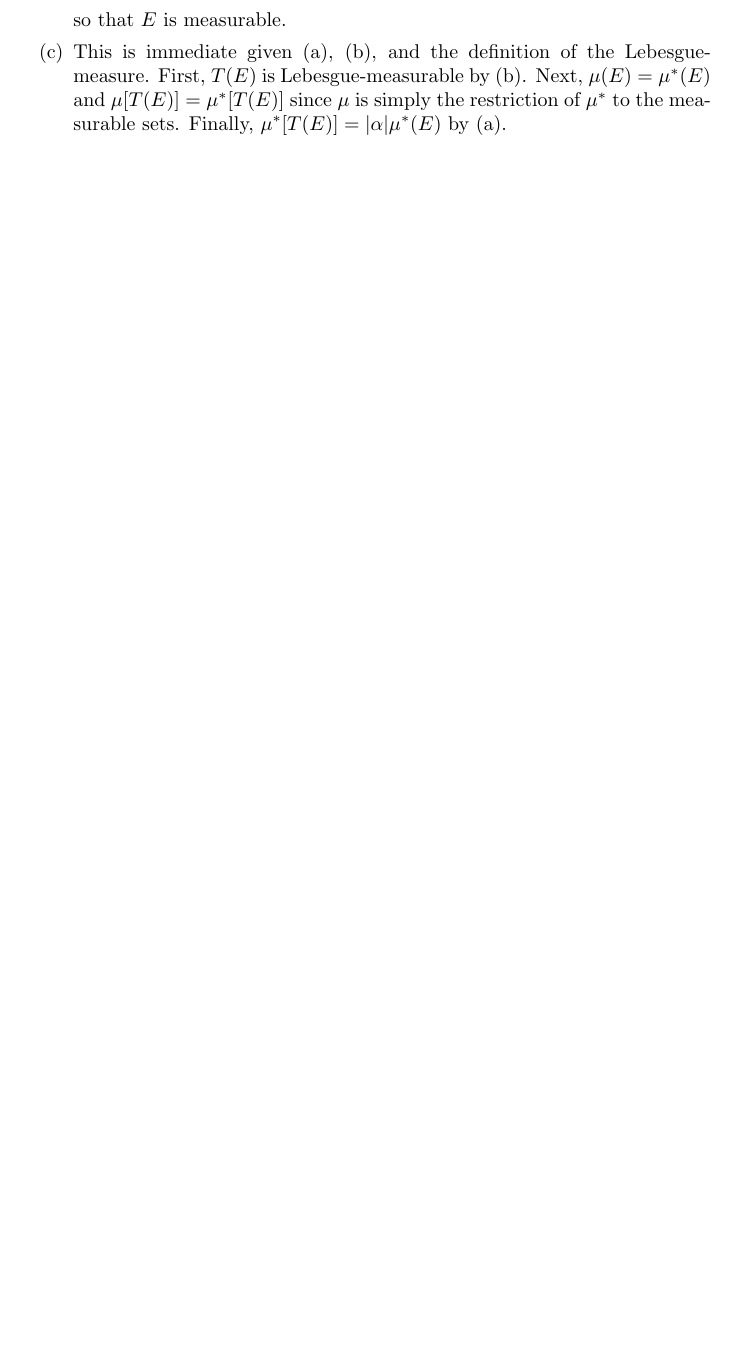
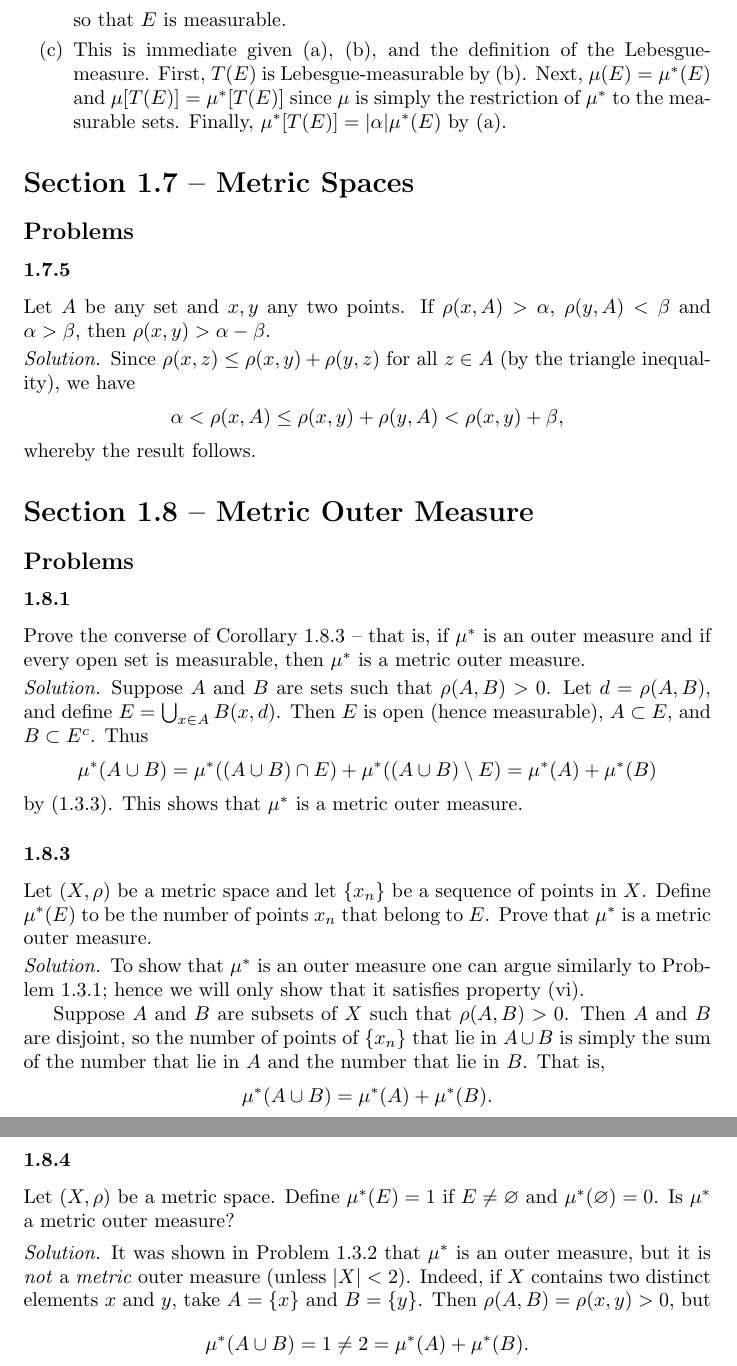
Before and after one commit to antonott/friedman_analysis, a LaTeX thesis (friedman_analysis.tex): part of page 13 of 55 before the commit and two parts of pages 13 and 14 of 56 after it, the two joined at a grey line, cut so that both start at the same text, the shorter picture padded with empty space. Compiled offline with pdfLaTeX.

Commit message:
Problems 1.7.5 and 1.8.[1,3,4]

```diff
--- a/friedman_analysis.tex
+++ b/friedman_analysis.tex
@@ -520,6 +520,59 @@ Consider the transformation $T x = \alpha x + \beta$ from the real line onto its
   \end{enumerate}
 \end{solution}
 
+
+\section*{Section 1.7 -- Metric Spaces}
+
+\subsection*{Problems}
+
+\subsubsection*{1.7.5}
+Let $A$ be any set and $x,y$ any two points. If $\rho(x,A) > \alpha$, $\rho(y,A) < \beta$ and $\alpha > \beta$, then $\rho(x,y) > \alpha - \beta$.
+
+\begin{solution}
+  Since $\rho(x,z) \le \rho(x,y) + \rho(y,z)$ for all $z \in A$ (by the triangle inequality), we have
+  \begin{equation*}
+    \alpha < \rho(x,A) \le \rho(x,y) + \rho(y,A) < \rho(x,y) + \beta,
+  \end{equation*}
+  whereby the result follows.
+\end{solution}
+
+\section*{Section 1.8 -- Metric Outer Measure}
+
+\subsection*{Problems}
+
+\subsubsection*{1.8.1}
+Prove the converse of Corollary 1.8.3 -- that is, if $\mu^*$ is an outer measure and if every open set is measurable, then $\mu^*$ is a metric outer measure.
+
+\begin{solution}
+  Suppose $A$ and $B$ are sets such that $\rho(A,B) > 0$. Let $d = \rho(A,B)$, and define $E = \bigcup_{x \in A} B(x,d)$. Then $E$ is open (hence measurable), $A \subset E$, and $B \subset E^c$. Thus
+  \begin{equation*}
+    \mu^*(A \cup B) = \mu^*((A \cup B) \cap E) + \mu^*((A \cup B) \setminus E) = \mu^*(A) + \mu^*(B)
+  \end{equation*}
+  by (1.3.3). This shows that $\mu^*$ is a metric outer measure.
+\end{solution}
+
+\subsubsection*{1.8.3}
+Let $(X, \rho)$ be a metric space and let $\{x_n\}$ be a sequence of points in $X$. Define $\mu^*(E)$ to be the number of points $x_n$ that belong to $E$. Prove that $\mu^*$ is a metric outer measure.
+
+\begin{solution}
+  To show that $\mu^*$ is an outer measure one can argue similarly to Problem 1.3.1; hence we will only show that it satisfies property (vi).
+
+  Suppose $A$ and $B$ are subsets of $X$ such that $\rho(A,B) > 0$. Then $A$ and $B$ are disjoint, so the number of points of $\{x_n\}$ that lie in $A \cup B$ is simply the sum of the number that lie in $A$ and the number that lie in $B$. That is,
+  \begin{equation*}
+    \mu^*(A \cup B) = \mu^*(A) + \mu^*(B).
+  \end{equation*}
+\end{solution}
+
+\subsubsection*{1.8.4}
+Let $(X,\rho)$ be a metric space. Define $\mu^*(E) = 1$ if $E \ne \varnothing$ and $\mu^*(\varnothing) = 0$. Is $\mu^*$ a metric outer measure?
+
+\begin{solution}
+  It was shown in Problem 1.3.2 that $\mu^*$ is an outer measure, but it is \emph{not} a \emph{metric} outer measure (unless $|X| < 2$). Indeed, if $X$ contains two distinct elements $x$ and $y$, take $A = \{x\}$ and $B = \{y\}$. Then $\rho(A,B) = \rho(x,y) > 0$, but
+  \begin{equation*}
+    \mu^*(A \cup B) = 1 \ne 2 = \mu^*(A) + \mu^*(B).
+  \end{equation*}
+\end{solution}
+
 \chapter*{Chapter 2 -- Integration}
 
 \section*{Section 2.1 -- Definition of Measurable Functions}
```
Also changed, not shown: friedman_analysis.pdf.
